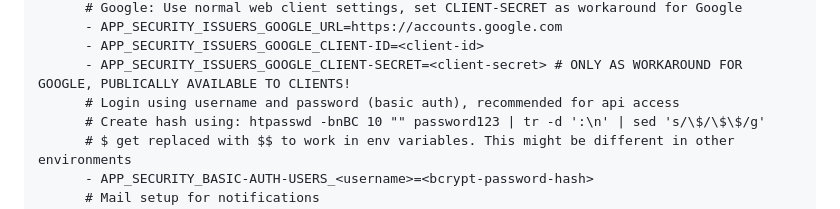
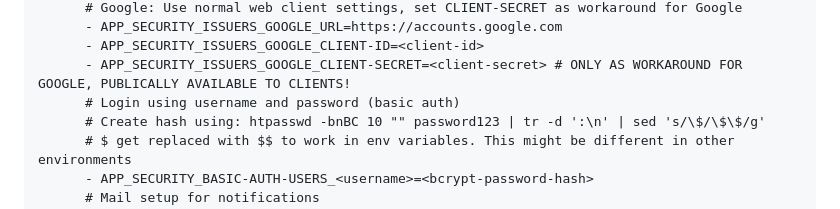
Before and after one commit to jofoerster/habitsync, a Markdown page: README.md, the part around the change. Rendered like a GitHub page.

```diff
--- a/README.md
+++ b/README.md
@@ -141,7 +141,7 @@ services:
       - APP_SECURITY_ISSUERS_GOOGLE_URL=https://accounts.google.com
       - APP_SECURITY_ISSUERS_GOOGLE_CLIENT-ID=<client-id>
       - APP_SECURITY_ISSUERS_GOOGLE_CLIENT-SECRET=<client-secret> # ONLY AS WORKAROUND FOR GOOGLE, PUBLICALLY AVAILABLE TO CLIENTS!
-      # Login using username and password (basic auth), recommended for api access
+      # Login using username and password (basic auth)
       # Create hash using: htpasswd -bnBC 10 "" password123 | tr -d ':\n' | sed 's/\$/\$\$/g'
       # $ get replaced with $$ to work in env variables. This might be different in other environments
       - APP_SECURITY_BASIC-AUTH-USERS_<username>=<bcrypt-password-hash>
```
